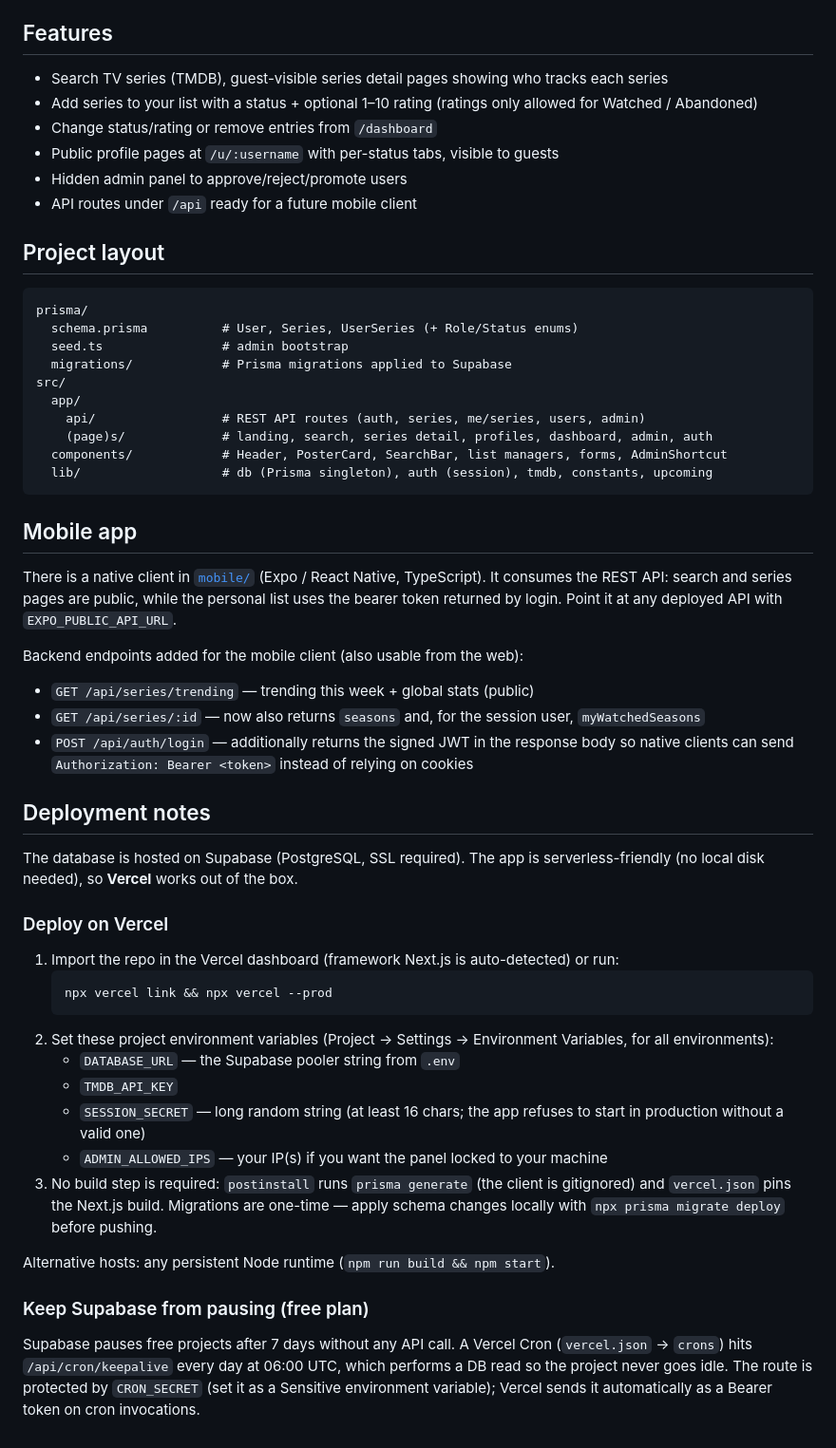
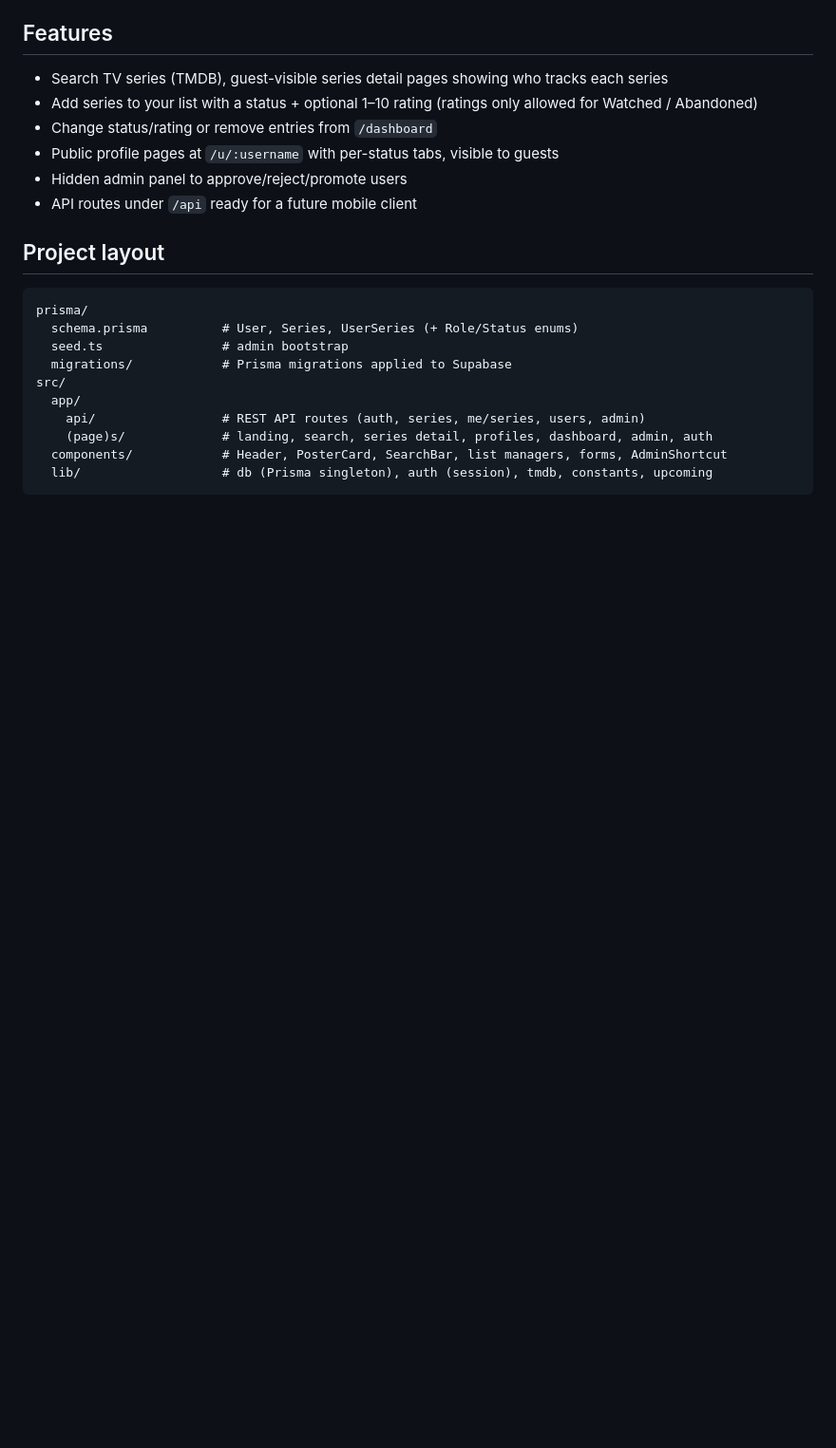
Before and after one commit to padelle2603/padelleboxd, a Markdown page: README.md, the part around the change. Shown at 95% size. Drawn GitHub-style; blank space fills up the shorter version.

````diff
--- a/README.md
+++ b/README.md
@@ -61,43 +61,3 @@ src/
   components/            # Header, PosterCard, SearchBar, list managers, forms, AdminShortcut
   lib/                   # db (Prisma singleton), auth (session), tmdb, constants, upcoming
 ```
-
-## Mobile app
-
-There is a native client in [`mobile/`](mobile/README.md) (Expo / React Native, TypeScript).
-It consumes the REST API: search and series pages are public, while the personal list uses
-the bearer token returned by login. Point it at any deployed API with `EXPO_PUBLIC_API_URL`.
-
-Backend endpoints added for the mobile client (also usable from the web):
-
-- `GET /api/series/trending` — trending this week + global stats (public)
-- `GET /api/series/:id` — now also returns `seasons` and, for the session user, `myWatchedSeasons`
-- `POST /api/auth/login` — additionally returns the signed JWT in the response body so native
-  clients can send `Authorization: Bearer <token>` instead of relying on cookies
-
-## Deployment notes
-
-The database is hosted on Supabase (PostgreSQL, SSL required). The app is serverless-friendly (no local disk needed), so **Vercel** works out of the box.
-
-### Deploy on Vercel
-
-1. Import the repo in the Vercel dashboard (framework Next.js is auto-detected) or run:
-   ```bash
-   npx vercel link && npx vercel --prod
-   ```
-2. Set these project environment variables (Project → Settings → Environment Variables, for all environments):
-   - `DATABASE_URL` — the Supabase pooler string from `.env`
-   - `TMDB_API_KEY`
-   - `SESSION_SECRET` — long random string (at least 16 chars; the app refuses to start in production without a valid one)
-   - `ADMIN_ALLOWED_IPS` — your IP(s) if you want the panel locked to your machine
-3. No build step is required: `postinstall` runs `prisma generate` (the client is gitignored) and `vercel.json` pins the Next.js build. Migrations are one-time — apply schema changes locally with `npx prisma migrate deploy` before pushing.
-
-Alternative hosts: any persistent Node runtime (`npm run build && npm start`).
-
-### Keep Supabase from pausing (free plan)
-
-Supabase pauses free projects after 7 days without any API call. A Vercel Cron
-(`vercel.json` → `crons`) hits `/api/cron/keepalive` every day at 06:00 UTC,
-which performs a DB read so the project never goes idle. The route is protected by
-`CRON_SECRET` (set it as a Sensitive environment variable); Vercel sends it
-automatically as a Bearer token on cron invocations.
````
